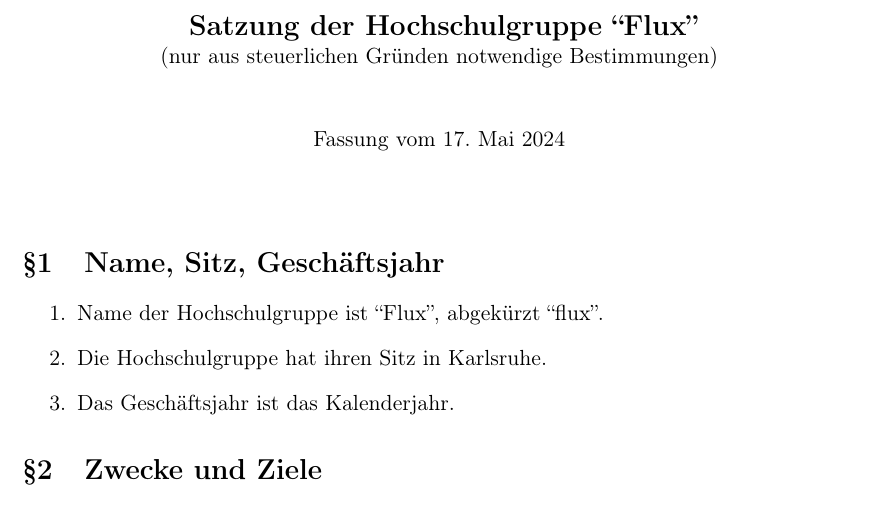
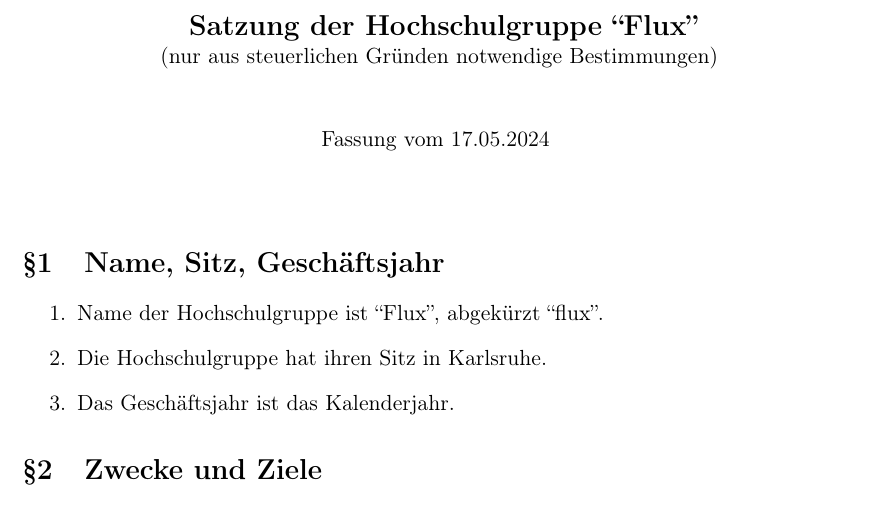
Before and after one commit to flux-ka/satzung, a LaTeX document (main.tex): part of page 1 of 7, cut so that both start at the same text. Compiled offline with pdfLaTeX.

Commit message:
datum geändert

```diff
--- a/main.tex
+++ b/main.tex
@@ -18,7 +18,7 @@
 		\normalsize
 		(nur aus steuerlichen Gründen notwendige Bestimmungen)\\
 		\vspace{10mm}
-		Fassung vom \today
+		Fassung vom 17.05.2024
 		\vspace{10mm}
 	\end{center}
 
```
Also changed, not shown: main.pdf.
